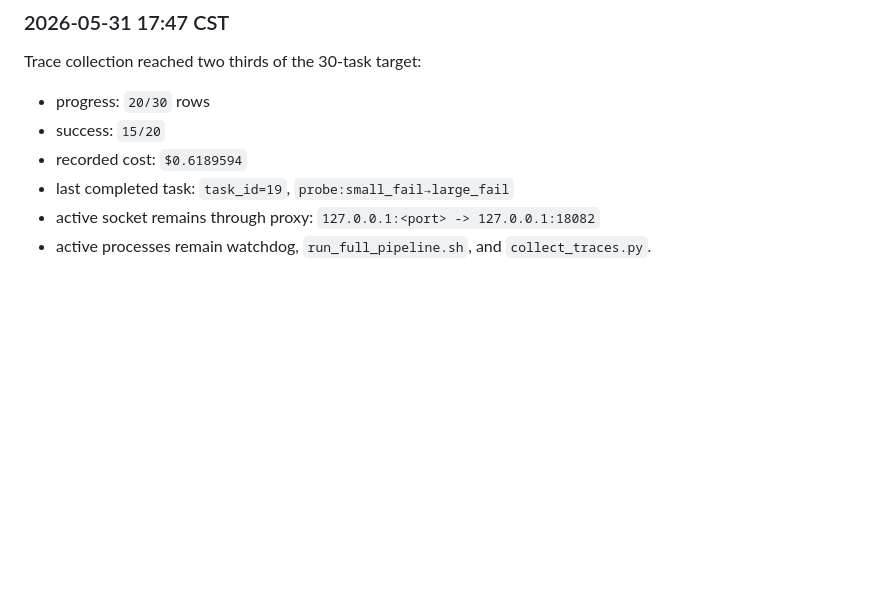
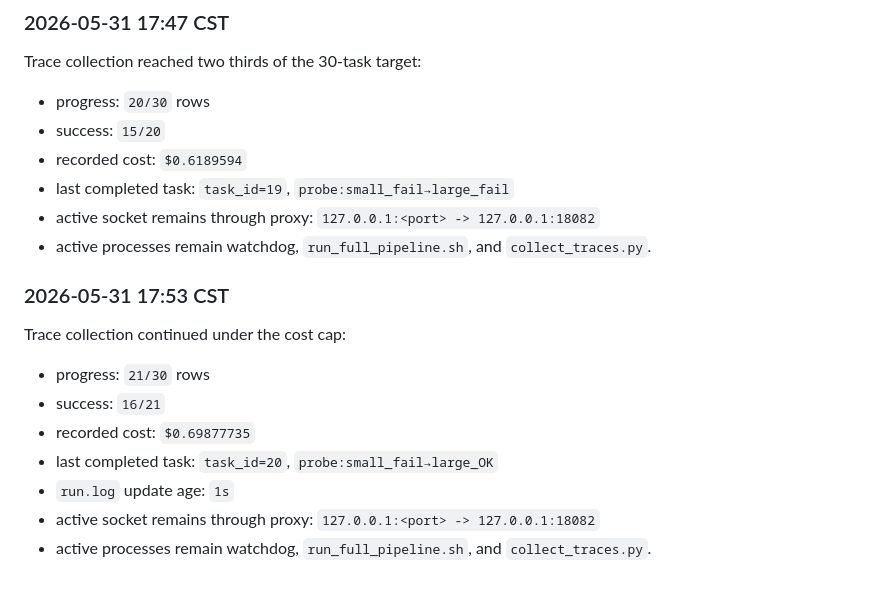
Before and after one commit to zeyuyuyu/router-skills-evolve, a Markdown page: docs/2026-05-31-scaling-tau2-goal.md, the part around the change. GitHub-like rendering; blank space fills up the shorter version.

Commit message:
Record tau2 trace progress at twenty one rows

```diff
--- a/docs/2026-05-31-scaling-tau2-goal.md
+++ b/docs/2026-05-31-scaling-tau2-goal.md
@@ -543,3 +543,17 @@ Trace collection reached two thirds of the 30-task target:
   `127.0.0.1:<port> -> 127.0.0.1:18082`
 - active processes remain watchdog, `run_full_pipeline.sh`, and
   `collect_traces.py`.
+
+### 2026-05-31 17:53 CST
+
+Trace collection continued under the cost cap:
+
+- progress: `21/30` rows
+- success: `16/21`
+- recorded cost: `$0.69877735`
+- last completed task: `task_id=20`, `probe:small_fail→large_OK`
+- `run.log` update age: `1s`
+- active socket remains through proxy:
+  `127.0.0.1:<port> -> 127.0.0.1:18082`
+- active processes remain watchdog, `run_full_pipeline.sh`, and
+  `collect_traces.py`.
```
